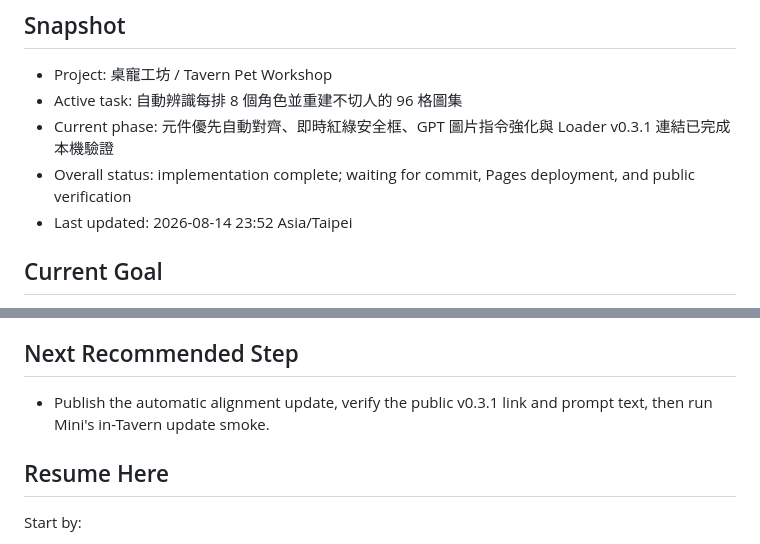
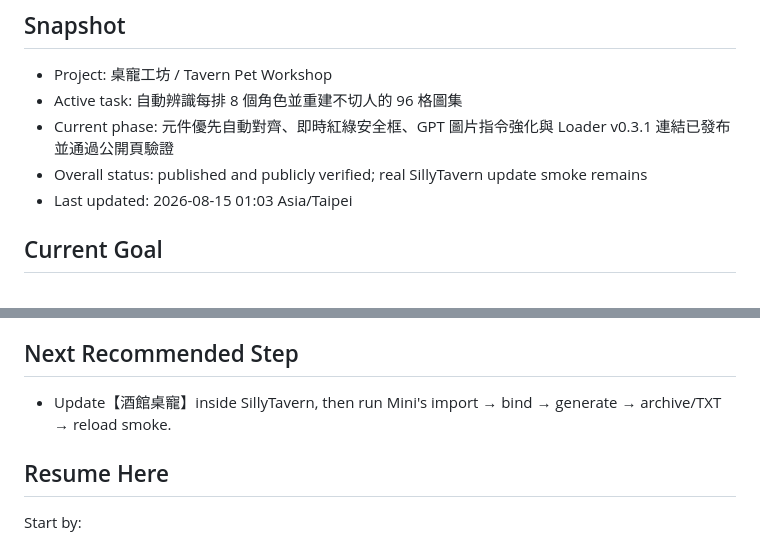
Before and after one commit to Minijinai75/tavern-pet-workshop, a Markdown page: PROJECT_STATUS.md, 2 parts joined by grey strips. Drawn GitHub-style.

```diff
--- a/PROJECT_STATUS.md
+++ b/PROJECT_STATUS.md
@@ -4,9 +4,9 @@
 
 - Project: 桌寵工坊 / Tavern Pet Workshop
 - Active task: 自動辨識每排 8 個角色並重建不切人的 96 格圖集
-- Current phase: 元件優先自動對齊、即時紅綠安全框、GPT 圖片指令強化與 Loader v0.3.1 連結已完成本機驗證
-- Overall status: implementation complete; waiting for commit, Pages deployment, and public verification
-- Last updated: 2026-08-14 23:52 Asia/Taipei
+- Current phase: 元件優先自動對齊、即時紅綠安全框、GPT 圖片指令強化與 Loader v0.3.1 連結已發布並通過公開頁驗證
+- Overall status: published and publicly verified; real SillyTavern update smoke remains
+- Last updated: 2026-08-15 01:03 Asia/Taipei
 
 ## Current Goal
 
@@ -56,7 +56,7 @@
 
 ## Next Recommended Step
 
-- Publish the automatic alignment update, verify the public v0.3.1 link and prompt text, then run Mini's in-Tavern update smoke.
+- Update【酒館桌寵】inside SillyTavern, then run Mini's import → bind → generate → archive/TXT → reload smoke.
 
 ## Resume Here
 
```
Also changed, not shown: TASK_LOG.md (+8 -0 lines), VERIFY.md (+2 -0 lines).
